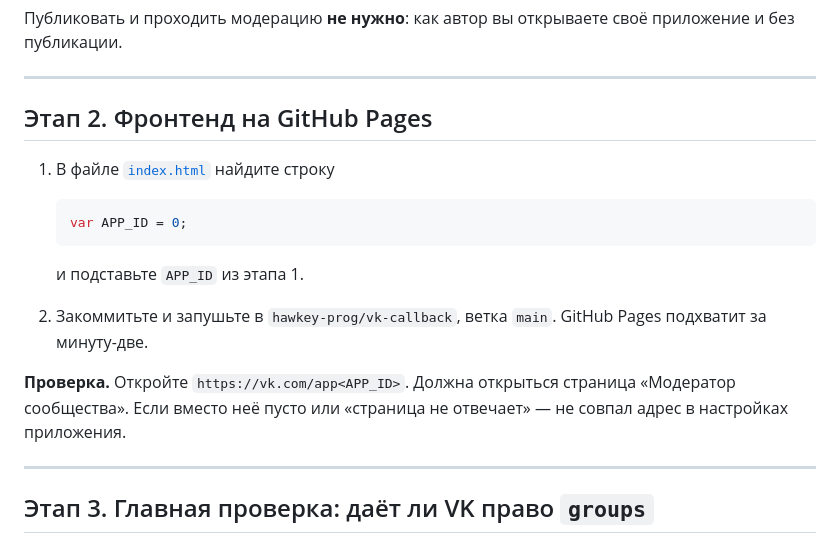
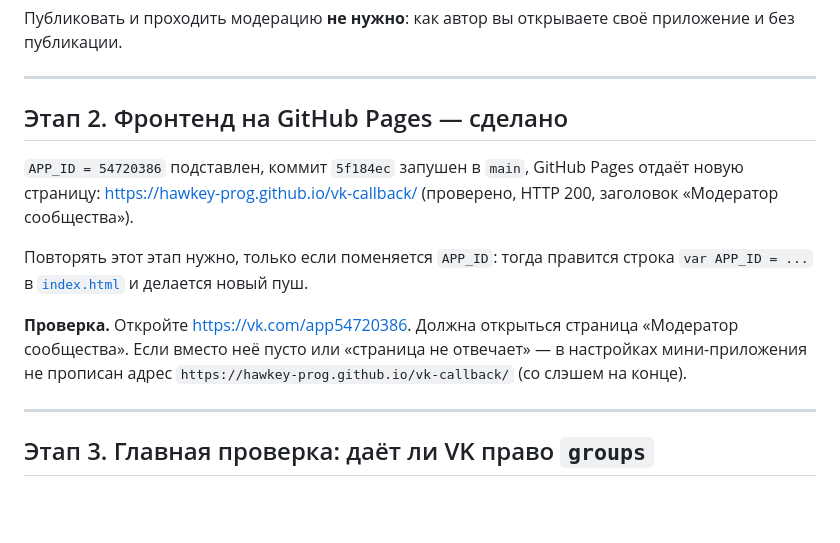
Before and after one commit to hawkey-prog/vk-callback, a Markdown page: SETUP.md, the part around the change. GitHub-like rendering; blank space fills up the shorter version.

Commit message:
SETUP: этап 2 выполнен, APP_ID 54720386 задеплоен

````diff
--- a/SETUP.md
+++ b/SETUP.md
@@ -41,21 +41,19 @@
 
 ---
 
-## Этап 2. Фронтенд на GitHub Pages
+## Этап 2. Фронтенд на GitHub Pages — сделано
 
-1. В файле [`index.html`](index.html) найдите строку
+`APP_ID = 54720386` подставлен, коммит `5f184ec` запушен в `main`,
+GitHub Pages отдаёт новую страницу: <https://hawkey-prog.github.io/vk-callback/>
+(проверено, HTTP 200, заголовок «Модератор сообщества»).
 
-   ```js
-   var APP_ID = 0;
-   ```
+Повторять этот этап нужно, только если поменяется `APP_ID`: тогда правится
+строка `var APP_ID = ...` в [`index.html`](index.html) и делается новый пуш.
 
-   и подставьте `APP_ID` из этапа 1.
-2. Закоммитьте и запушьте в `hawkey-prog/vk-callback`, ветка `main`.
-   GitHub Pages подхватит за минуту-две.
-
-**Проверка.** Откройте `https://vk.com/app<APP_ID>`. Должна открыться страница
+**Проверка.** Откройте <https://vk.com/app54720386>. Должна открыться страница
 «Модератор сообщества». Если вместо неё пусто или «страница не отвечает» —
-не совпал адрес в настройках приложения.
+в настройках мини-приложения не прописан адрес
+`https://hawkey-prog.github.io/vk-callback/` (со слэшем на конце).
 
 ---
 
````
